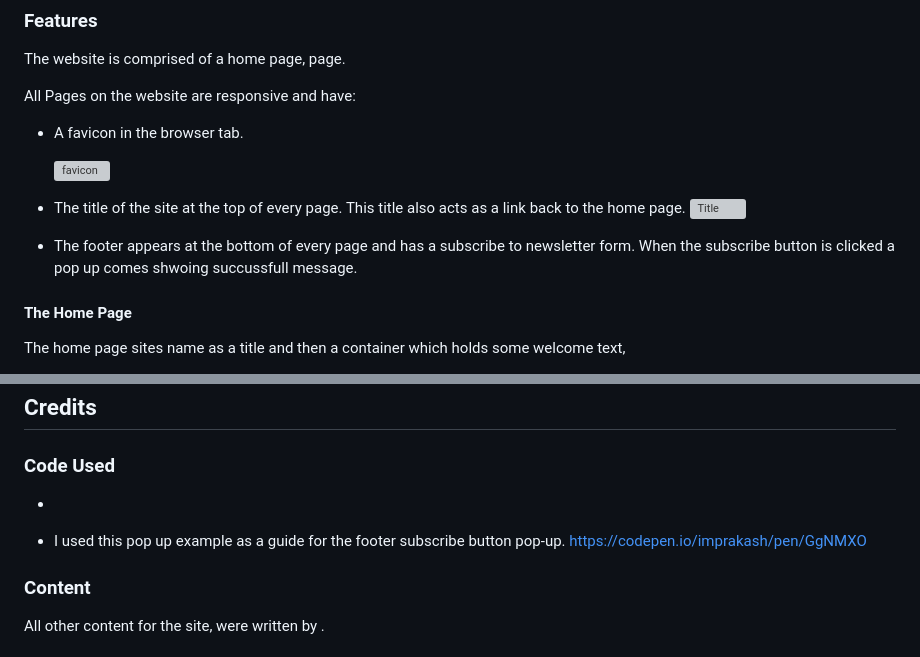
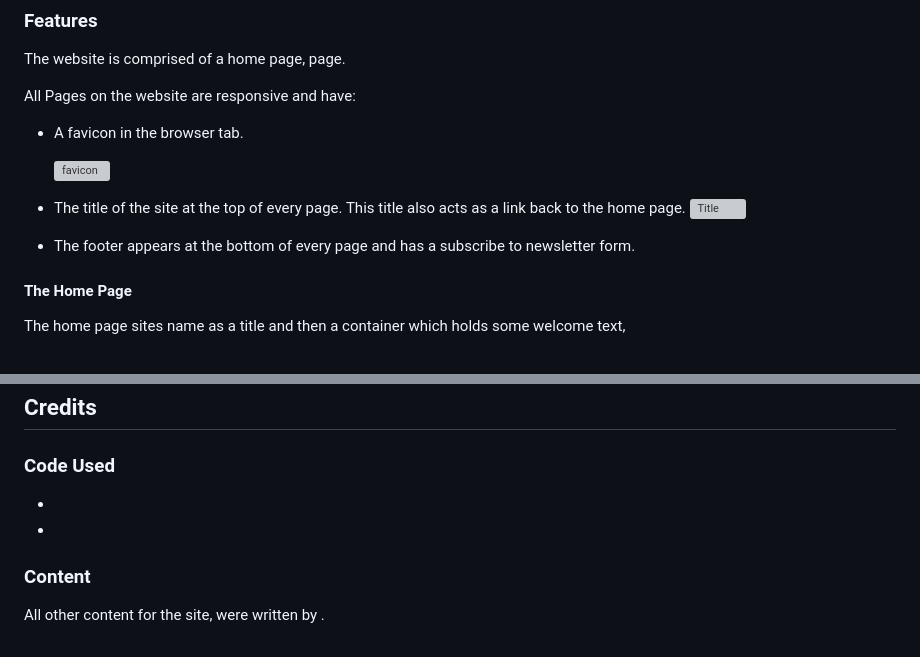
Before and after one commit to redifo/ci_pp1, a Markdown page: README.md, 2 parts joined by grey strips. Drawn GitHub-style; grey boxes are pictures that could not be loaded.

Commit message:
Update README.md remove the pop up feature
The button does not actually submit the form so removed the pop.  js required

```diff
--- a/README.md
+++ b/README.md
@@ -117,7 +117,7 @@ All Pages on the website are responsive and have:
 * The title of the site at the top of every page. This title also acts as a link back to the home page.
   ![   Title](documentation/)
 
-* The footer appears at the bottom of every page and has a subscribe to newsletter form. When the subscribe button is clicked a pop up comes shwoing succussfull message.
+* The footer appears at the bottom of every page and has a subscribe to newsletter form.
 
 #### The Home Page
 
@@ -254,7 +254,7 @@ Please refer to [TESTING.md](TESTING.md) file for all testing carried out.
 
 *
 
-* I used this pop up example as a guide for the footer subscribe button pop-up. https://codepen.io/imprakash/pen/GgNMXO
+*
 
 ### Content
 
```
